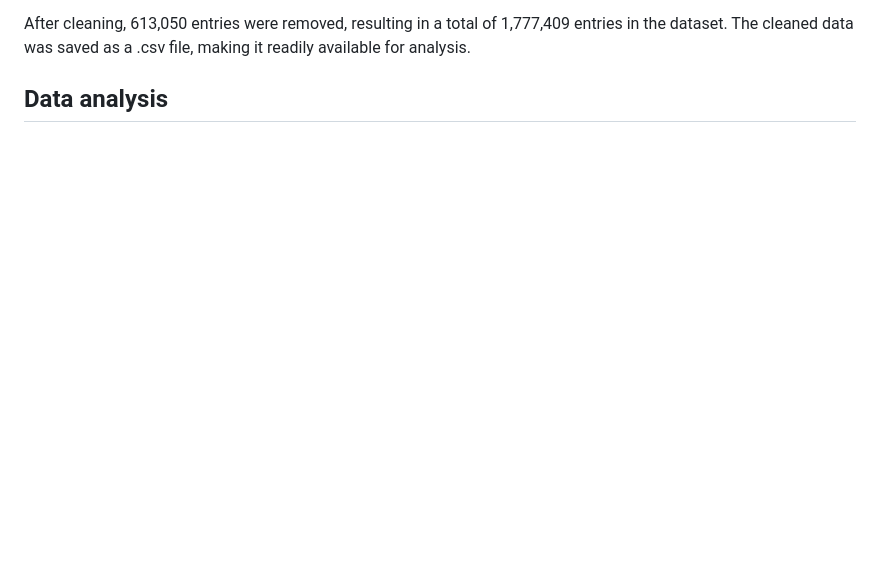
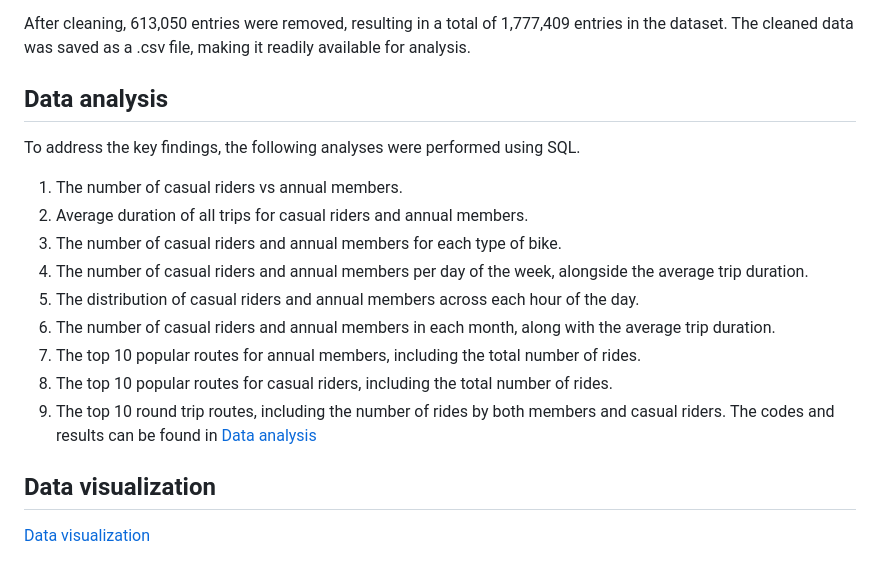
Before and after one commit to nipphittt17/Cyclistic-Bike-Share-Analysis, a Markdown page: Readme.md, the part around the change printed below. Drawn GitHub-style; blank space fills up the shorter version.

```diff
--- a/Readme.md
+++ b/Readme.md
@@ -60,3 +58,18 @@ After cleaning, 613,050 entries were removed, resulting in a total of 1,777,409
 The cleaned data was saved as a .csv file, making it readily available for analysis.
 
 ## Data analysis
+To address the key findings, the following analyses were performed using SQL.
+1. The number of casual riders vs annual members.
+2. Average duration of all trips for casual riders and annual members.
+3. The number of casual riders and annual members for each type of bike.
+4. The number of casual riders and annual members per day of the week, alongside the average trip duration.
+5. The distribution of casual riders and annual members across each hour of the day.
+6. The number of casual riders and annual members in each month, along with the average trip duration.
+7. The top 10 popular routes for annual members, including the total number of rides.
+8. The top 10 popular routes for casual riders, including the total number of rides.
+9. The top 10 round trip routes, including the number of rides by both members and casual riders.
+The codes and results can be found in [Data analysis](bike_data_analyzed.sql)
+
+## Data visualization
+
+[Data visualization](https://public.tableau.com/views/bike_data_17111672299010/Dashboard1?:language=en-US&onFirstInteraction=function()%20%7B%0A%20%20%20%20%20%20%20%20workbook%20%3D%20viz.getWorkbook();%0A%20%20%20%20%20%20%20%20activeSheet%20%3D%20workbook.getActiveSheet();%0A%20%20%20%20%20%20%20%20console.log(%22My%20dashboard%20is%20interactive%22);%0A%20%20%20%20%7D&:embed=y&:display_count=n&:sid=&:origin=viz_share_link)
```
Also changed, not shown: other parts of Readme.md (+0 -2 lines).
